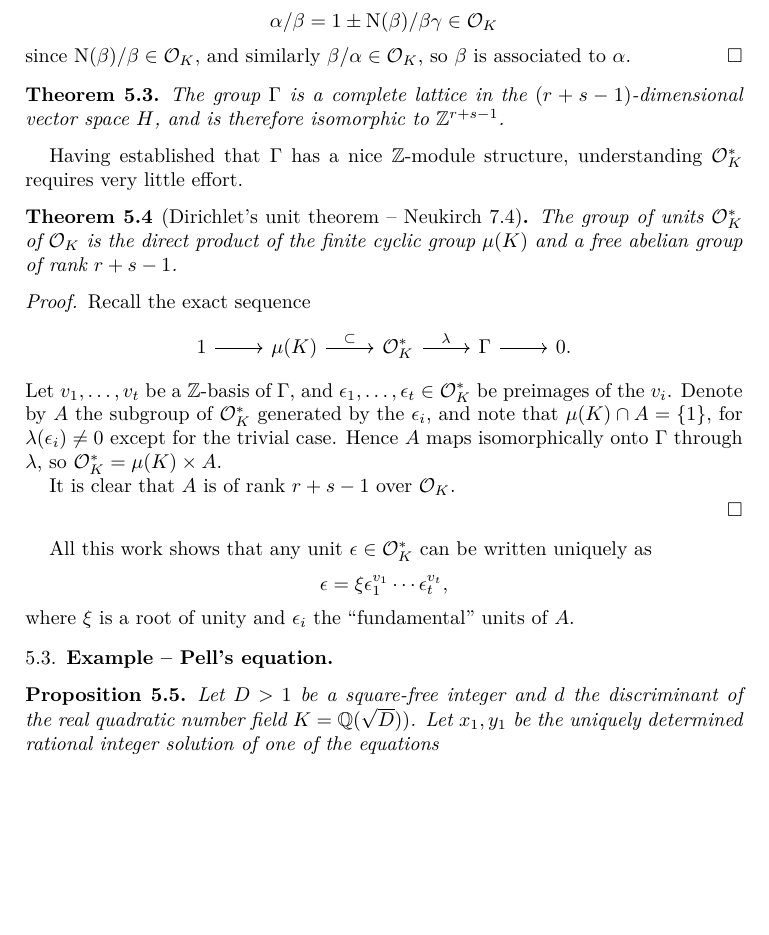
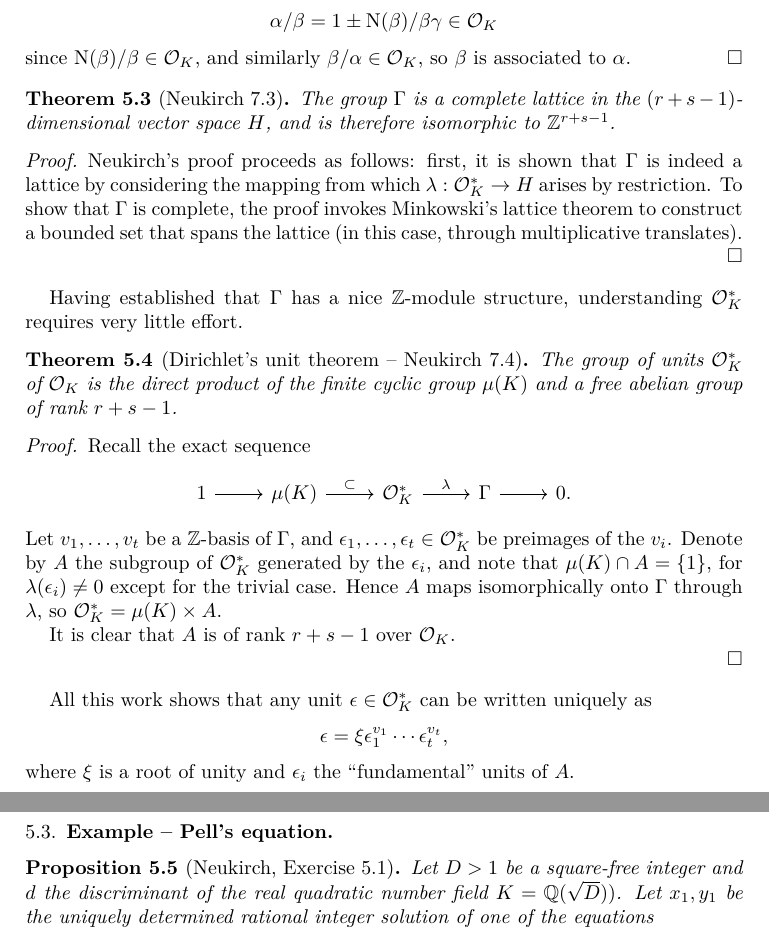
Before and after one commit to aszkid/number_theory, a LaTeX paper (main.tex, which reads mult.tex): part of page 26 of 28 before the commit and two parts of pages 26 and 27 of 28 after it, the two joined at a grey line, cut so that both start at the same text, the shorter picture padded with empty space. Compiled offline with XeLaTeX.

Commit message:
Almost done

```diff
--- a/mult.tex
+++ b/mult.tex
@@ -95,9 +95,12 @@ The following finiteness result will allow us to show that $\Gamma$ is a (comple
 	since $\N(\beta)/\beta \in \calO_K$, and similarly $\beta/\alpha\in\calO_K$, so $\beta$ is associated to $\alpha$.
 \end{proof}
 
-\begin{thm}
+\begin{thm}[Neukirch 7.3]
 	The group $\Gamma$ is a complete lattice in the $(r+s-1)$-dimensional vector space $H$, and is therefore isomorphic to $\bbZ^{r+s-1}$.
 \end{thm}
+\begin{proof}
+	Neukirch's proof proceeds as follows: first, it is shown that $\Gamma$ is indeed a lattice by considering the mapping from which $\lambda:\calO_K^*\to H$ arises by restriction. To show that $\Gamma$ is complete, the proof invokes Minkowski's lattice theorem to construct a bounded set that spans the lattice (in this case, through multiplicative translates).
+\end{proof}
 
 Having established that $\Gamma$ has a nice $\bbZ$-module structure, understanding $\calO^*_K$ requires very little effort.
 
@@ -126,7 +129,7 @@ where $\xi$ is a root of unity and $\epsilon_i$ the ``fundamental'' units of $A$
 
 \subsection{Example -- Pell's equation}
 
-\begin{prop}
+\begin{prop}[Neukirch, Exercise 5.1]
 	Let $D>1$ be a square-free integer and $d$ the discriminant of the real quadratic number field $K=\bbQ(\sqrt{D}))$. Let $x_1,y_1$ be the uniquely determined rational integer solution of one of the equations
 	\[
 		x^2-dy^2=\pm 4,
```
